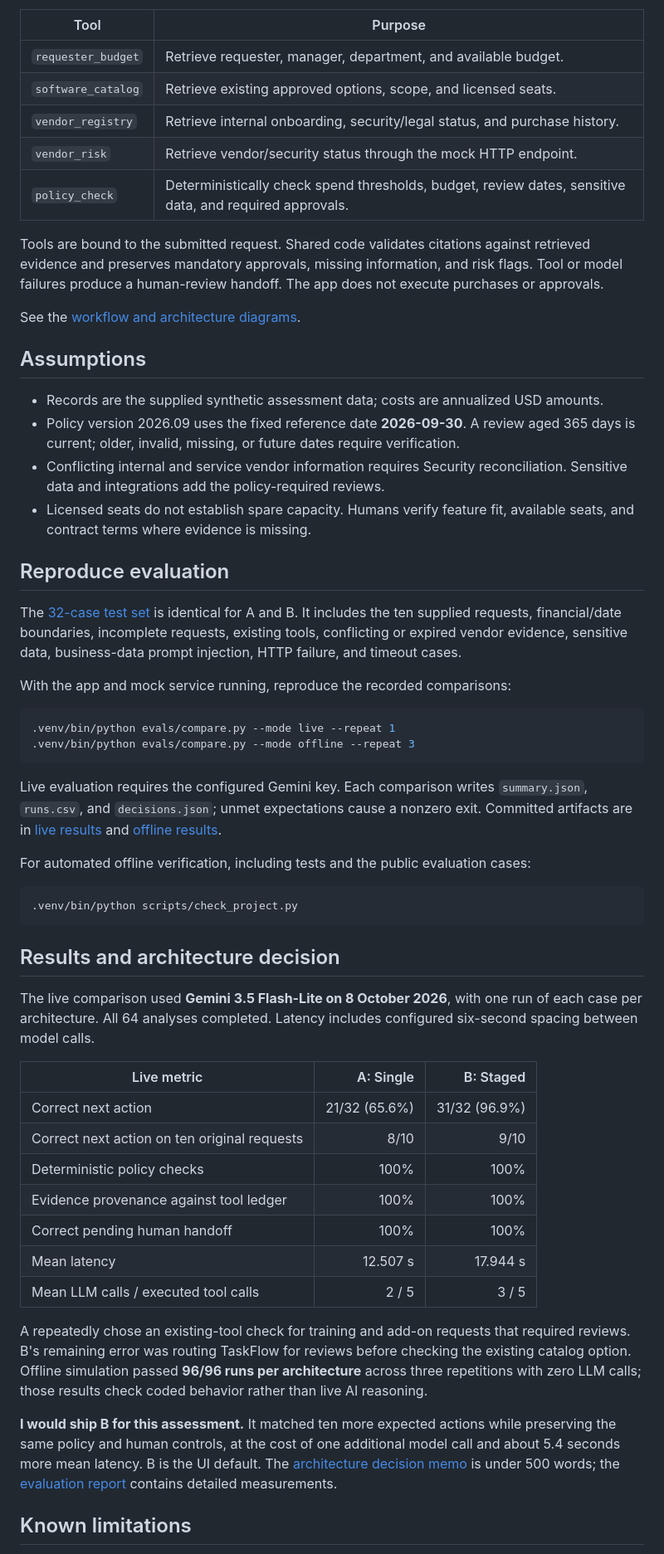
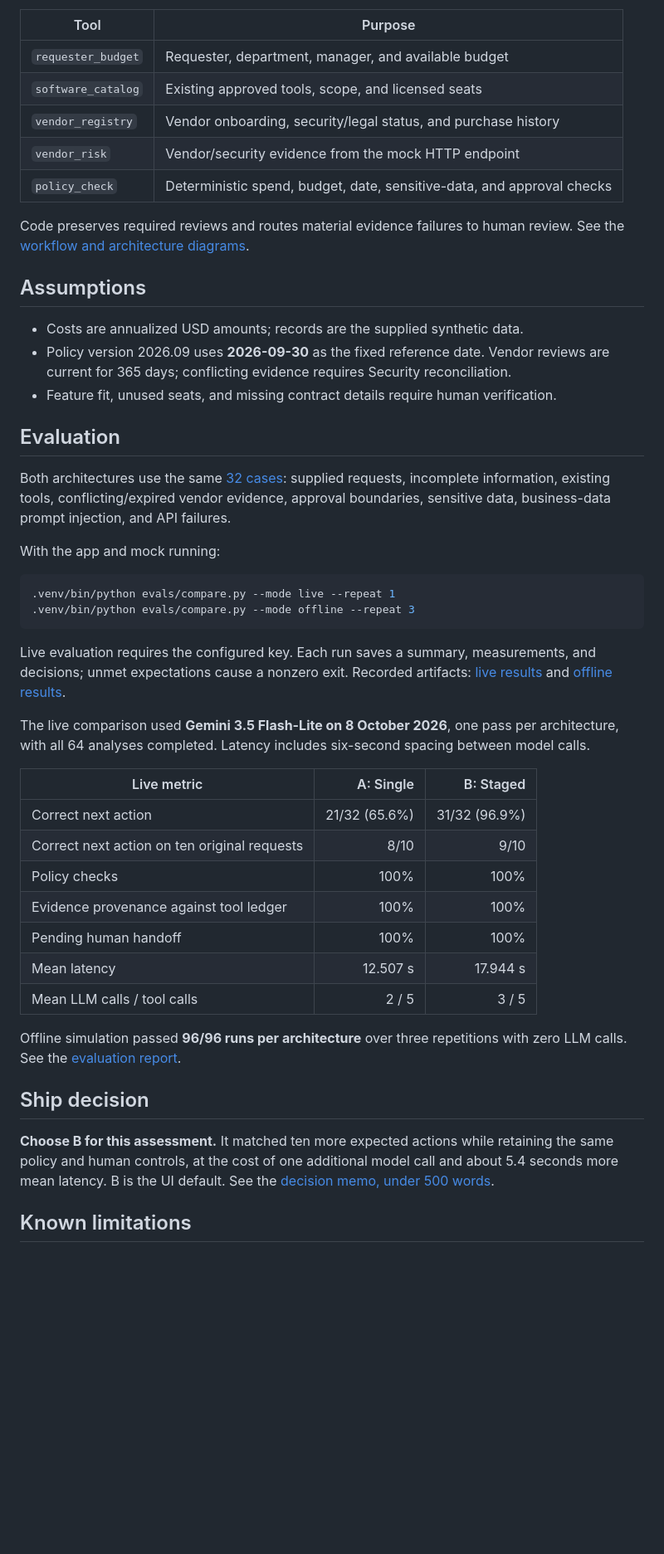
Before and after one commit to vedanshun05/fde-assessment3-procurement-copilot, a Markdown page: README.md, the part around one of its changes. Shown at 83% size. GitHub-like rendering; blank space fills up the shorter version.

````diff
--- a/README.md
+++ b/README.md
@@ -44,59 +42,50 @@ Both architectures use the same five read-only tools:
 
 | Tool | Purpose |
 | --- | --- |
-| `requester_budget` | Retrieve requester, manager, department, and available budget. |
-| `software_catalog` | Retrieve existing approved options, scope, and licensed seats. |
-| `vendor_registry` | Retrieve internal onboarding, security/legal status, and purchase history. |
-| `vendor_risk` | Retrieve vendor/security status through the mock HTTP endpoint. |
-| `policy_check` | Deterministically check spend thresholds, budget, review dates, sensitive data, and required approvals. |
+| `requester_budget` | Requester, department, manager, and available budget |
+| `software_catalog` | Existing approved tools, scope, and licensed seats |
+| `vendor_registry` | Vendor onboarding, security/legal status, and purchase history |
+| `vendor_risk` | Vendor/security evidence from the mock HTTP endpoint |
+| `policy_check` | Deterministic spend, budget, date, sensitive-data, and approval checks |
 
-Tools are bound to the submitted request. Shared code validates citations against retrieved evidence and preserves mandatory approvals, missing information, and risk flags. Tool or model failures produce a human-review handoff. The app does not execute purchases or approvals.
-
-See the [workflow and architecture diagrams](docs/ARCHITECTURE.md).
+Code preserves required reviews and routes material evidence failures to human review. See the [workflow and architecture diagrams](docs/ARCHITECTURE.md).
 
 ## Assumptions
 
-- Records are the supplied synthetic assessment data; costs are annualized USD amounts.
-- Policy version 2026.09 uses the fixed reference date **2026-09-30**. A review aged 365 days is current; older, invalid, missing, or future dates require verification.
-- Conflicting internal and service vendor information requires Security reconciliation. Sensitive data and integrations add the policy-required reviews.
-- Licensed seats do not establish spare capacity. Humans verify feature fit, available seats, and contract terms where evidence is missing.
+- Costs are annualized USD amounts; records are the supplied synthetic data.
+- Policy version 2026.09 uses **2026-09-30** as the fixed reference date. Vendor reviews are current for 365 days; conflicting evidence requires Security reconciliation.
+- Feature fit, unused seats, and missing contract details require human verification.
 
-## Reproduce evaluation
+## Evaluation
 
-The [32-case test set](evals/cases.json) is identical for A and B. It includes the ten supplied requests, financial/date boundaries, incomplete requests, existing tools, conflicting or expired vendor evidence, sensitive data, business-data prompt injection, HTTP failure, and timeout cases.
+Both architectures use the same [32 cases](evals/cases.json): supplied requests, incomplete information, existing tools, conflicting/expired vendor evidence, approval boundaries, sensitive data, business-data prompt injection, and API failures.
 
-With the app and mock service running, reproduce the recorded comparisons:
+With the app and mock running:
 
 ```bash
 .venv/bin/python evals/compare.py --mode live --repeat 1
 .venv/bin/python evals/compare.py --mode offline --repeat 3
 ```
 
-Live evaluation requires the configured Gemini key. Each comparison writes `summary.json`, `runs.csv`, and `decisions.json`; unmet expectations cause a nonzero exit. Committed artifacts are in [live results](evals/results/gemini/) and [offline results](evals/results/offline/).
+Live evaluation requires the configured key. Each run saves a summary, measurements, and decisions; unmet expectations cause a nonzero exit. Recorded artifacts: [live results](evals/results/gemini/) and [offline results](evals/results/offline/).
 
-For automated offline verification, including tests and the public evaluation cases:
-
-```bash
-.venv/bin/python scripts/check_project.py
-```
-
-## Results and architecture decision
-
-The live comparison used **Gemini 3.5 Flash-Lite on 8 October 2026**, with one run of each case per architecture. All 64 analyses completed. Latency includes configured six-second spacing between model calls.
+The live comparison used **Gemini 3.5 Flash-Lite on 8 October 2026**, one pass per architecture, with all 64 analyses completed. Latency includes six-second spacing between model calls.
 
 | Live metric | A: Single | B: Staged |
 | --- | ---: | ---: |
 | Correct next action | 21/32 (65.6%) | 31/32 (96.9%) |
 | Correct next action on ten original requests | 8/10 | 9/10 |
-| Deterministic policy checks | 100% | 100% |
+| Policy checks | 100% | 100% |
 | Evidence provenance against tool ledger | 100% | 100% |
-| Correct pending human handoff | 100% | 100% |
+| Pending human handoff | 100% | 100% |
 | Mean latency | 12.507 s | 17.944 s |
-| Mean LLM calls / executed tool calls | 2 / 5 | 3 / 5 |
+| Mean LLM calls / tool calls | 2 / 5 | 3 / 5 |
 
-A repeatedly chose an existing-tool check for training and add-on requests that required reviews. B's remaining error was routing TaskFlow for reviews before checking the existing catalog option. Offline simulation passed **96/96 runs per architecture** across three repetitions with zero LLM calls; those results check coded behavior rather than live AI reasoning.
+Offline simulation passed **96/96 runs per architecture** over three repetitions with zero LLM calls. See the [evaluation report](docs/EVALUATION.md).
 
-**I would ship B for this assessment.** It matched ten more expected actions while preserving the same policy and human controls, at the cost of one additional model call and about 5.4 seconds more mean latency. B is the UI default. The [architecture decision memo](docs/ARCHITECTURE_DECISION.md) is under 500 words; the [evaluation report](docs/EVALUATION.md) contains detailed measurements.
+## Ship decision
+
+**Choose B for this assessment.** It matched ten more expected actions while retaining the same policy and human controls, at the cost of one additional model call and about 5.4 seconds more mean latency. B is the UI default. See the [decision memo, under 500 words](docs/ARCHITECTURE_DECISION.md).
 
 ## Known limitations
 
````
Also changed, not shown: other parts of README.md (+16 -19 lines).
